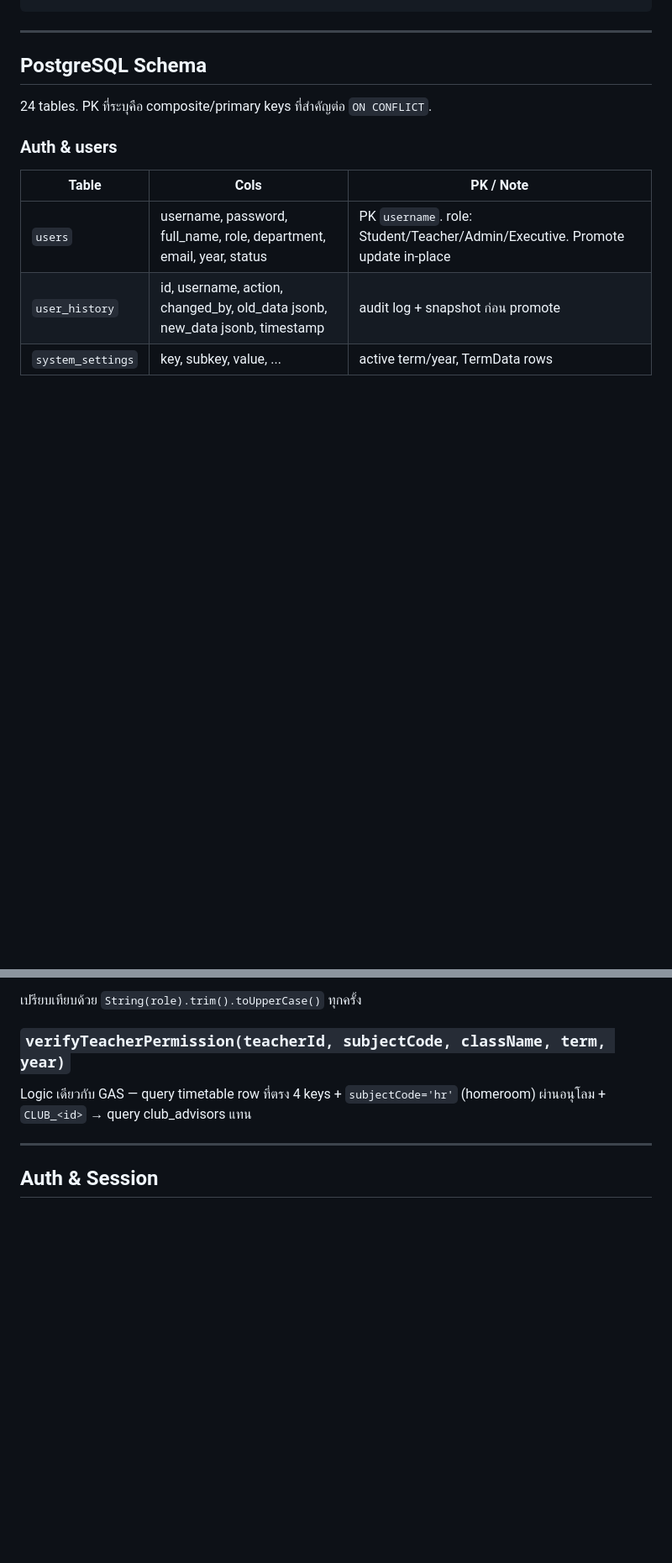
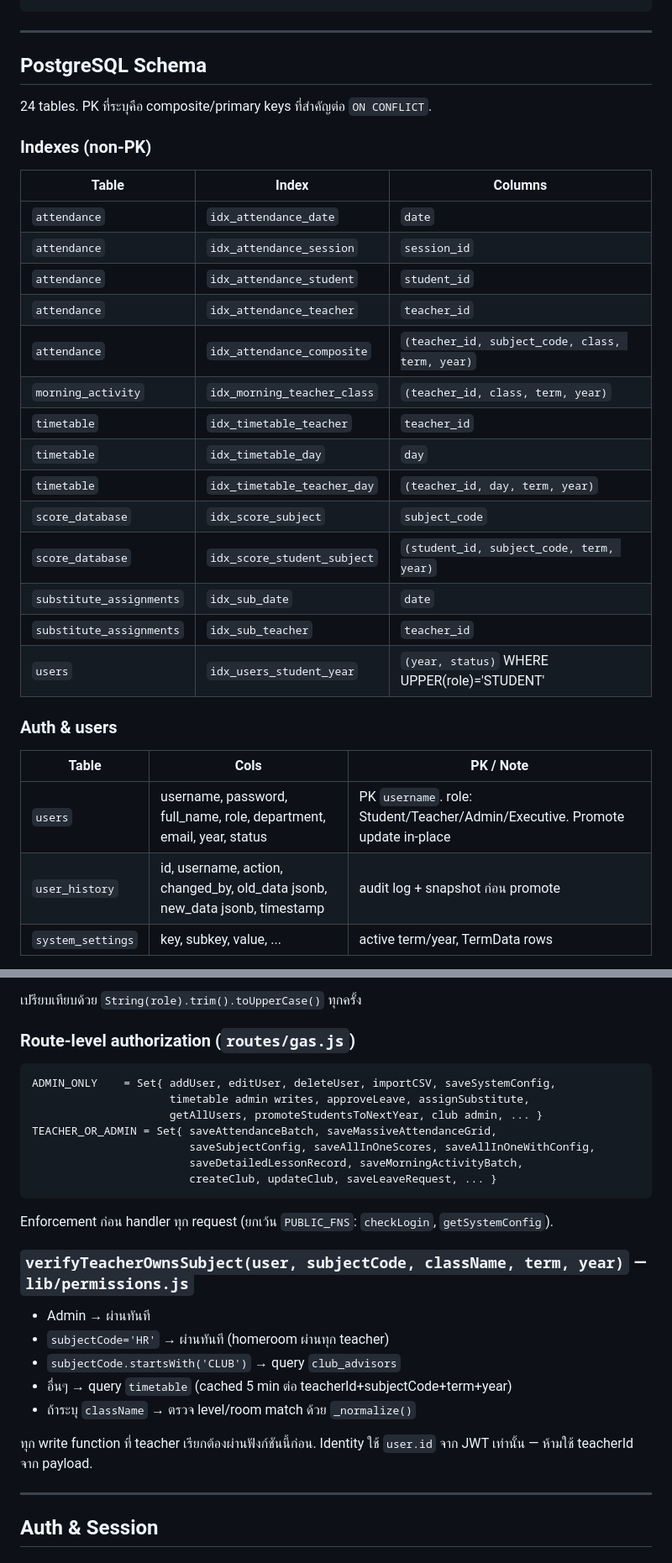
Before and after one commit to NorthSKK/PSSMS-web, a Markdown page: CLAUDE.md, 2 parts joined by grey strips. Shown at 84% size. GitHub-like rendering; blank space fills up the shorter version.

Commit message:
docs: update CLAUDE.md for security, caching, indexes, and HR timetable
- Roles & Permissions: document ADMIN_ONLY/TEACHER_OR_ADMIN sets and
  verifyTeacherOwnsSubject behaviour (JWT-only identity, HR passthrough,
  CLUB club_advisors branch, 5-min cache)
- Add Caching section: cache key patterns, TTLs, and invalidation triggers
  for system_config, all_users, tt_own_*, tt_date_*, students_*
- Schema: add Indexes table listing all non-PK indexes across hot tables
- HR timetable: document that setHomeroomTeacher/setAllHomeroomTeachers
  must insert 5 rows per teacher (one per weekday) — Monday-only breaks HR

Co-Authored-By: Claude Sonnet 4.6 <noreply@anthropic.com>

````diff
--- a/CLAUDE.md
+++ b/CLAUDE.md
@@ -108,6 +108,25 @@ web/
 
 24 tables. PK ที่ระบุคือ composite/primary keys ที่สำคัญต่อ `ON CONFLICT`.
 
+### Indexes (non-PK)
+
+| Table | Index | Columns |
+|---|---|---|
+| `attendance` | `idx_attendance_date` | `date` |
+| `attendance` | `idx_attendance_session` | `session_id` |
+| `attendance` | `idx_attendance_student` | `student_id` |
+| `attendance` | `idx_attendance_teacher` | `teacher_id` |
+| `attendance` | `idx_attendance_composite` | `(teacher_id, subject_code, class, term, year)` |
+| `morning_activity` | `idx_morning_teacher_class` | `(teacher_id, class, term, year)` |
+| `timetable` | `idx_timetable_teacher` | `teacher_id` |
+| `timetable` | `idx_timetable_day` | `day` |
+| `timetable` | `idx_timetable_teacher_day` | `(teacher_id, day, term, year)` |
+| `score_database` | `idx_score_subject` | `subject_code` |
+| `score_database` | `idx_score_student_subject` | `(student_id, subject_code, term, year)` |
+| `substitute_assignments` | `idx_sub_date` | `date` |
+| `substitute_assignments` | `idx_sub_teacher` | `teacher_id` |
+| `users` | `idx_users_student_year` | `(year, status)` WHERE UPPER(role)='STUDENT' |
+
 ### Auth & users
 | Table | Cols | PK / Note |
 |---|---|---|
@@ -331,8 +352,29 @@ Frontend เช็ค `res.status === 'success'` ทุก write function. ค
 
 เปรียบเทียบด้วย `String(role).trim().toUpperCase()` ทุกครั้ง
 
-### `verifyTeacherPermission(teacherId, subjectCode, className, term, year)`
-Logic เดียวกับ GAS — query timetable row ที่ตรง 4 keys + `subjectCode='hr'` (homeroom) ผ่านอนุโลม + `CLUB_<id>` → query club_advisors แทน
+### Route-level authorization (`routes/gas.js`)
+
+```js
+ADMIN_ONLY    = Set{ addUser, editUser, deleteUser, importCSV, saveSystemConfig,
+                     timetable admin writes, approveLeave, assignSubstitute,
+                     getAllUsers, promoteStudentsToNextYear, club admin, ... }
+TEACHER_OR_ADMIN = Set{ saveAttendanceBatch, saveMassiveAttendanceGrid,
+                        saveSubjectConfig, saveAllInOneScores, saveAllInOneWithConfig,
+                        saveDetailedLessonRecord, saveMorningActivityBatch,
+                        createClub, updateClub, saveLeaveRequest, ... }
+```
+
+Enforcement ก่อน handler ทุก request (ยกเว้น `PUBLIC_FNS`: `checkLogin`, `getSystemConfig`).
+
+### `verifyTeacherOwnsSubject(user, subjectCode, className, term, year)` — `lib/permissions.js`
+
+- Admin → ผ่านทันที
+- `subjectCode='HR'` → ผ่านทันที (homeroom ผ่านทุก teacher)
+- `subjectCode.startsWith('CLUB')` → query `club_advisors`
+- อื่นๆ → query `timetable` (cached 5 min ต่อ teacherId+subjectCode+term+year)
+- ถ้าระบุ `className` → ตรวจ level/room match ด้วย `_normalize()`
+
+ทุก write function ที่ teacher เรียกต้องผ่านฟังก์ชันนี้ก่อน. Identity ใช้ `user.id` จาก JWT เท่านั้น — ห้ามใช้ teacherId จาก payload.
 
 ---
 
````
Also changed, not shown: other parts of CLAUDE.md (+24 -0 lines).
